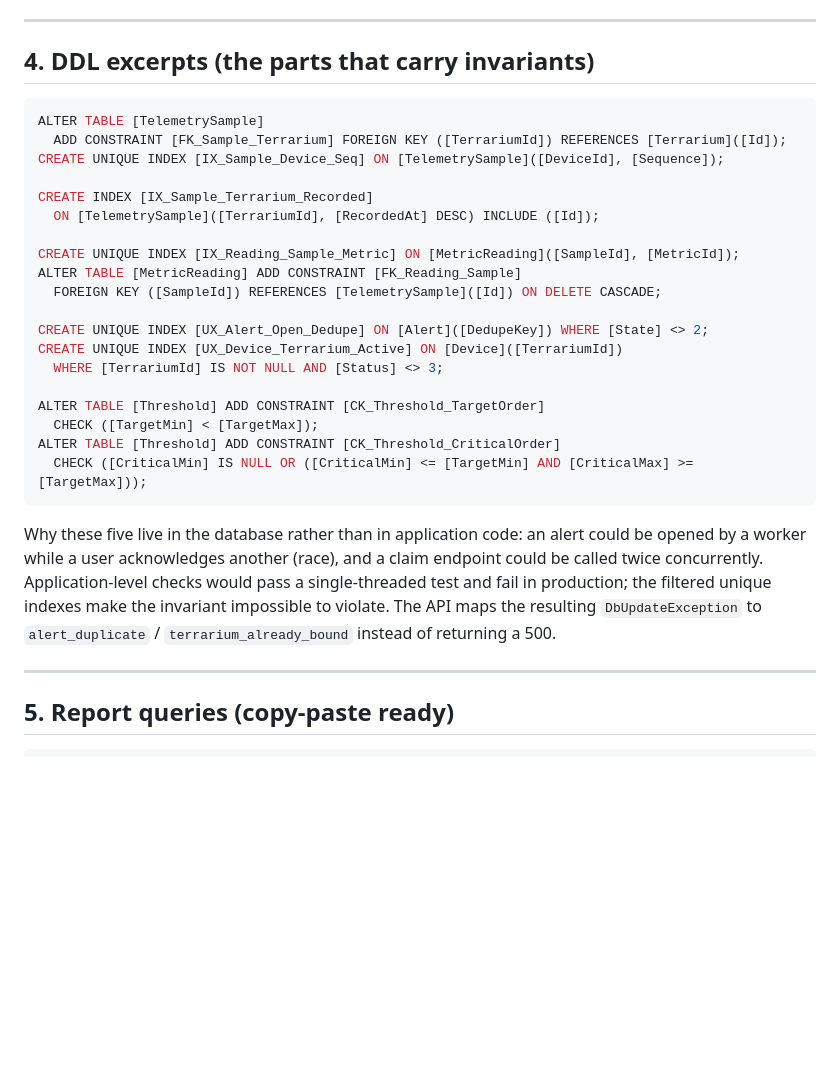
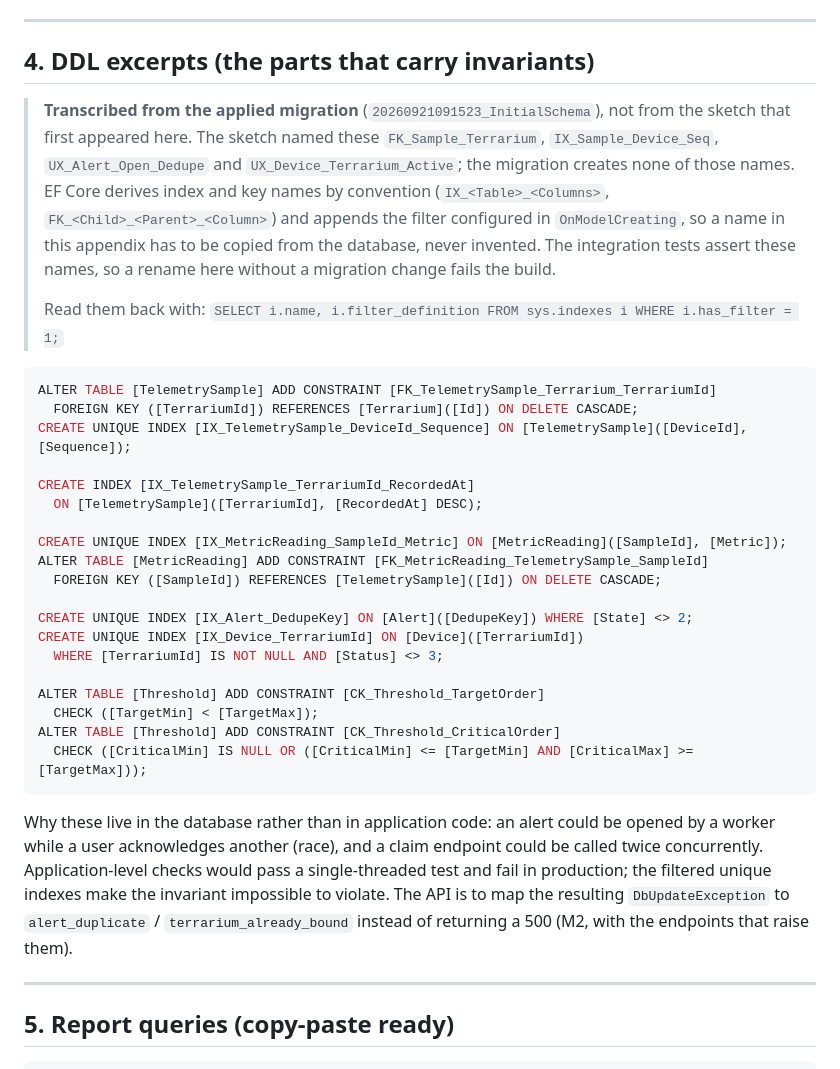
Before and after one commit to N3m310/smartreptile, a Markdown page: docs/07-appendices/02-sql-schema-reference.md, the part around the change. GitHub-like rendering; blank space fills up the shorter version.

````diff
--- a/docs/07-appendices/02-sql-schema-reference.md
+++ b/docs/07-appendices/02-sql-schema-reference.md
@@ -199,20 +199,30 @@ Index: `(EntityName, EntityId, OccurredAt DESC)`, `(OccurredAt)`.
 
 ## 4. DDL excerpts (the parts that carry invariants)
 
+> **Transcribed from the applied migration** (`20260921091523_InitialSchema`), not from the sketch that first
+> appeared here. The sketch named these `FK_Sample_Terrarium`, `IX_Sample_Device_Seq`, `UX_Alert_Open_Dedupe` and
+> `UX_Device_Terrarium_Active`; the migration creates none of those names. EF Core derives index and key names by
+> convention (`IX_<Table>_<Columns>`, `FK_<Child>_<Parent>_<Column>`) and appends the filter configured in
+> `OnModelCreating`, so a name in this appendix has to be copied from the database, never invented. The
+> integration tests assert these names, so a rename here without a migration change fails the build.
+>
+> Read them back with:
+> `SELECT i.name, i.filter_definition FROM sys.indexes i WHERE i.has_filter = 1;`
+
 ```sql
-ALTER TABLE [TelemetrySample]
-  ADD CONSTRAINT [FK_Sample_Terrarium] FOREIGN KEY ([TerrariumId]) REFERENCES [Terrarium]([Id]);
-CREATE UNIQUE INDEX [IX_Sample_Device_Seq] ON [TelemetrySample]([DeviceId], [Sequence]);
+ALTER TABLE [TelemetrySample] ADD CONSTRAINT [FK_TelemetrySample_Terrarium_TerrariumId]
+  FOREIGN KEY ([TerrariumId]) REFERENCES [Terrarium]([Id]) ON DELETE CASCADE;
+CREATE UNIQUE INDEX [IX_TelemetrySample_DeviceId_Sequence] ON [TelemetrySample]([DeviceId], [Sequence]);
 
-CREATE INDEX [IX_Sample_Terrarium_Recorded]
-  ON [TelemetrySample]([TerrariumId], [RecordedAt] DESC) INCLUDE ([Id]);
+CREATE INDEX [IX_TelemetrySample_TerrariumId_RecordedAt]
+  ON [TelemetrySample]([TerrariumId], [RecordedAt] DESC);
 
-CREATE UNIQUE INDEX [IX_Reading_Sample_Metric] ON [MetricReading]([SampleId], [MetricId]);
-ALTER TABLE [MetricReading] ADD CONSTRAINT [FK_Reading_Sample]
+CREATE UNIQUE INDEX [IX_MetricReading_SampleId_Metric] ON [MetricReading]([SampleId], [Metric]);
+ALTER TABLE [MetricReading] ADD CONSTRAINT [FK_MetricReading_TelemetrySample_SampleId]
   FOREIGN KEY ([SampleId]) REFERENCES [TelemetrySample]([Id]) ON DELETE CASCADE;
 
-CREATE UNIQUE INDEX [UX_Alert_Open_Dedupe] ON [Alert]([DedupeKey]) WHERE [State] <> 2;
-CREATE UNIQUE INDEX [UX_Device_Terrarium_Active] ON [Device]([TerrariumId])
+CREATE UNIQUE INDEX [IX_Alert_DedupeKey] ON [Alert]([DedupeKey]) WHERE [State] <> 2;
+CREATE UNIQUE INDEX [IX_Device_TerrariumId] ON [Device]([TerrariumId])
   WHERE [TerrariumId] IS NOT NULL AND [Status] <> 3;
 
 ALTER TABLE [Threshold] ADD CONSTRAINT [CK_Threshold_TargetOrder]
@@ -221,11 +231,12 @@ ALTER TABLE [Threshold] ADD CONSTRAINT [CK_Threshold_CriticalOrder]
   CHECK ([CriticalMin] IS NULL OR ([CriticalMin] <= [TargetMin] AND [CriticalMax] >= [TargetMax]));
 ```
 
-Why these five live in the database rather than in application code:
+Why these live in the database rather than in application code:
 an alert could be opened by a worker while a user acknowledges another (race), and a claim endpoint could be
 called twice concurrently. Application-level checks would pass a single-threaded test and fail in production;
-the filtered unique indexes make the invariant impossible to violate. The API maps the resulting
-`DbUpdateException` to `alert_duplicate` / `terrarium_already_bound` instead of returning a 500.
+the filtered unique indexes make the invariant impossible to violate. The API is to map the resulting
+`DbUpdateException` to `alert_duplicate` / `terrarium_already_bound` instead of returning a 500 (M2, with the
+endpoints that raise them).
 
 ---
 
````
Also changed, not shown: README.md (+7 -5 lines), docs/04-quality/01-test-strategy-and-plan.md (+10 -6 lines).
